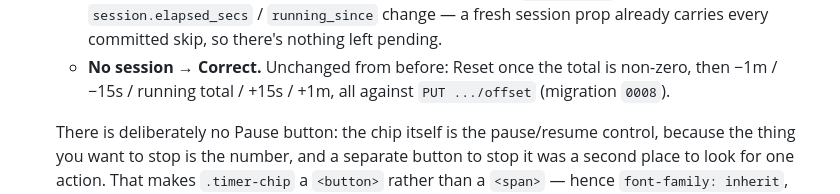
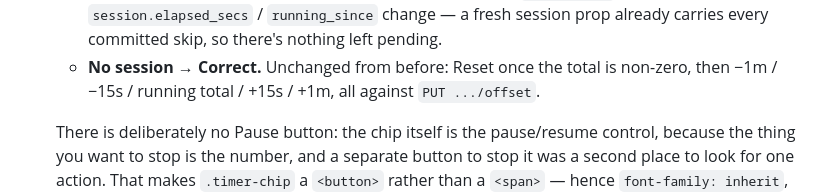
Before and after one commit to jluszcz/TvTalk, a Markdown page: frontend/AGENTS.md, the part around the change. GitHub-like rendering.

Commit message:
docs(frontend): drop a stale migration-number reference

```diff
--- a/frontend/AGENTS.md
+++ b/frontend/AGENTS.md
@@ -583,7 +583,7 @@ of the root `AGENTS.md` so it loads only when working on these files.
       committed skip, so there's nothing left pending.
     - **No session → Correct.** Unchanged from before: Reset once the total is
       non-zero, then −1m / −15s / running total / +15s / +1m, all against
-      `PUT .../offset` (migration `0008`).
+      `PUT .../offset`.
 
     There is deliberately no Pause button: the chip itself is the pause/resume
     control, because the thing you want to stop is the number, and a separate
```
